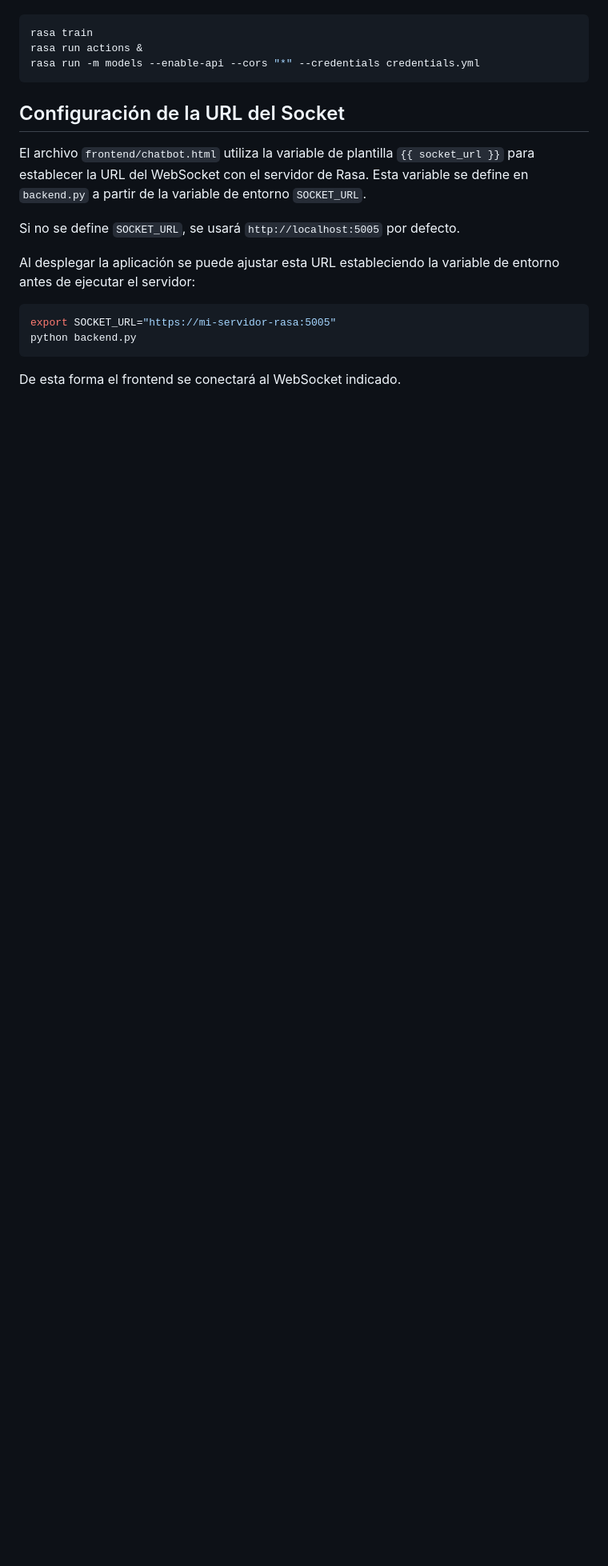
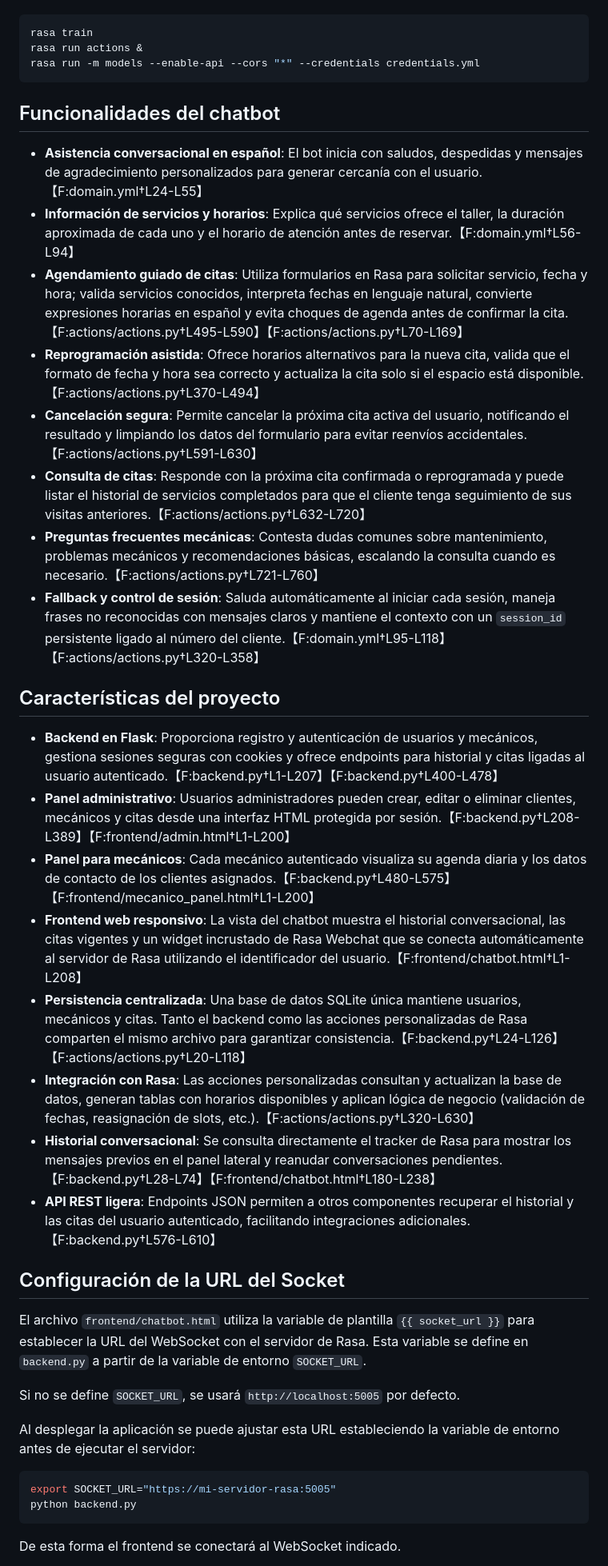
Before and after one commit to Eduardoheredia/chatbot-citas-taller, a Markdown page: README.md, the part around one of its changes. Shown at 80% size. GitHub-like rendering; blank space fills up the shorter version.

Commit message:
pagina completa417

````diff
--- a/README.md
+++ b/README.md
@@ -31,6 +44,28 @@ rasa train
 rasa run actions &
 rasa run -m models --enable-api --cors "*" --credentials credentials.yml
 ```
+
+## Funcionalidades del chatbot
+
+- **Asistencia conversacional en español**: El bot inicia con saludos, despedidas y mensajes de agradecimiento personalizados para generar cercanía con el usuario.【F:domain.yml†L24-L55】
+- **Información de servicios y horarios**: Explica qué servicios ofrece el taller, la duración aproximada de cada uno y el horario de atención antes de reservar.【F:domain.yml†L56-L94】
+- **Agendamiento guiado de citas**: Utiliza formularios en Rasa para solicitar servicio, fecha y hora; valida servicios conocidos, interpreta fechas en lenguaje natural, convierte expresiones horarias en español y evita choques de agenda antes de confirmar la cita.【F:actions/actions.py†L495-L590】【F:actions/actions.py†L70-L169】
+- **Reprogramación asistida**: Ofrece horarios alternativos para la nueva cita, valida que el formato de fecha y hora sea correcto y actualiza la cita solo si el espacio está disponible.【F:actions/actions.py†L370-L494】
+- **Cancelación segura**: Permite cancelar la próxima cita activa del usuario, notificando el resultado y limpiando los datos del formulario para evitar reenvíos accidentales.【F:actions/actions.py†L591-L630】
+- **Consulta de citas**: Responde con la próxima cita confirmada o reprogramada y puede listar el historial de servicios completados para que el cliente tenga seguimiento de sus visitas anteriores.【F:actions/actions.py†L632-L720】
+- **Preguntas frecuentes mecánicas**: Contesta dudas comunes sobre mantenimiento, problemas mecánicos y recomendaciones básicas, escalando la consulta cuando es necesario.【F:actions/actions.py†L721-L760】
+- **Fallback y control de sesión**: Saluda automáticamente al iniciar cada sesión, maneja frases no reconocidas con mensajes claros y mantiene el contexto con un `session_id` persistente ligado al número del cliente.【F:domain.yml†L95-L118】【F:actions/actions.py†L320-L358】
+
+## Características del proyecto
+
+- **Backend en Flask**: Proporciona registro y autenticación de usuarios y mecánicos, gestiona sesiones seguras con cookies y ofrece endpoints para historial y citas ligadas al usuario autenticado.【F:backend.py†L1-L207】【F:backend.py†L400-L478】
+- **Panel administrativo**: Usuarios administradores pueden crear, editar o eliminar clientes, mecánicos y citas desde una interfaz HTML protegida por sesión.【F:backend.py†L208-L389】【F:frontend/admin.html†L1-L200】
+- **Panel para mecánicos**: Cada mecánico autenticado visualiza su agenda diaria y los datos de contacto de los clientes asignados.【F:backend.py†L480-L575】【F:frontend/mecanico_panel.html†L1-L200】
+- **Frontend web responsivo**: La vista del chatbot muestra el historial conversacional, las citas vigentes y un widget incrustado de Rasa Webchat que se conecta automáticamente al servidor de Rasa utilizando el identificador del usuario.【F:frontend/chatbot.html†L1-L208】
+- **Persistencia centralizada**: Una base de datos SQLite única mantiene usuarios, mecánicos y citas. Tanto el backend como las acciones personalizadas de Rasa comparten el mismo archivo para garantizar consistencia.【F:backend.py†L24-L126】【F:actions/actions.py†L20-L118】
+- **Integración con Rasa**: Las acciones personalizadas consultan y actualizan la base de datos, generan tablas con horarios disponibles y aplican lógica de negocio (validación de fechas, reasignación de slots, etc.).【F:actions/actions.py†L320-L630】
+- **Historial conversacional**: Se consulta directamente el tracker de Rasa para mostrar los mensajes previos en el panel lateral y reanudar conversaciones pendientes.【F:backend.py†L28-L74】【F:frontend/chatbot.html†L180-L238】
+- **API REST ligera**: Endpoints JSON permiten a otros componentes recuperar el historial y las citas del usuario autenticado, facilitando integraciones adicionales.【F:backend.py†L576-L610】
 
 ## Configuración de la URL del Socket
 
````
Also changed, not shown: other parts of README.md (+14 -1 lines).
